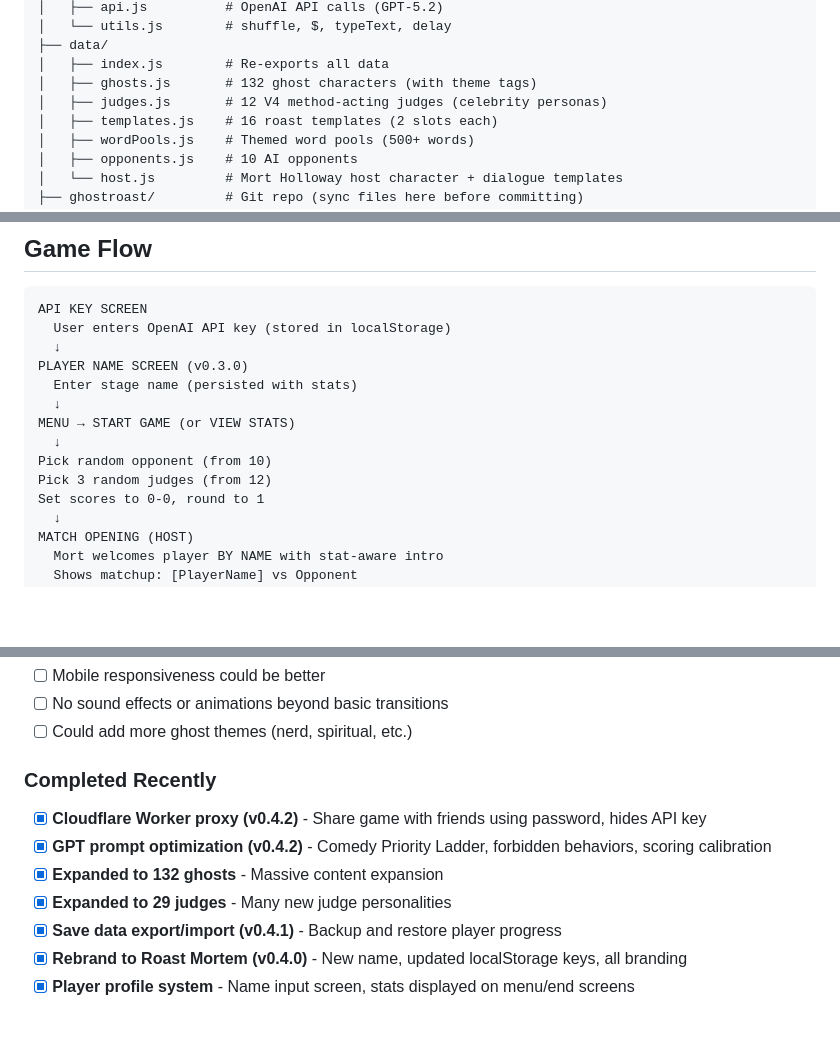
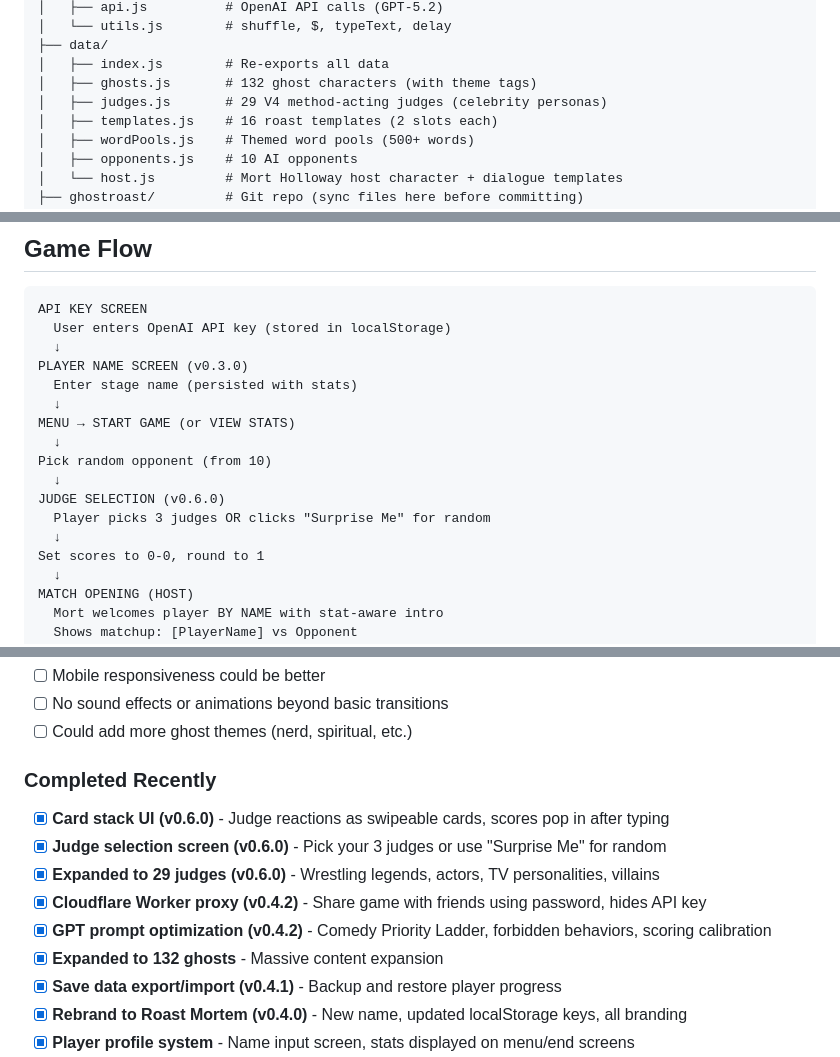
Before and after one commit to dasbeardo/ghostroast, a Markdown page: CLAUDE.md, 3 parts joined by grey strips. Rendered like a GitHub page; blank space fills up the shorter version.

```diff
--- a/CLAUDE.md
+++ b/CLAUDE.md
@@ -32,7 +32,7 @@ roastaghost/
 ├── data/
 │   ├── index.js        # Re-exports all data
 │   ├── ghosts.js       # 132 ghost characters (with theme tags)
-│   ├── judges.js       # 12 V4 method-acting judges (celebrity personas)
+│   ├── judges.js       # 29 V4 method-acting judges (celebrity personas)
 │   ├── templates.js    # 16 roast templates (2 slots each)
 │   ├── wordPools.js    # Themed word pools (500+ words)
 │   ├── opponents.js    # 10 AI opponents
@@ -128,7 +141,10 @@ PLAYER NAME SCREEN (v0.3.0)
 MENU → START GAME (or VIEW STATS)
   ↓
 Pick random opponent (from 10)
-Pick 3 random judges (from 12)
+  ↓
+JUDGE SELECTION (v0.6.0)
+  Player picks 3 judges OR clicks "Surprise Me" for random
+  ↓
 Set scores to 0-0, round to 1
   ↓
 MATCH OPENING (HOST)
@@ -248,10 +268,12 @@ The eternal host of Roast Mortem. Key traits:
 - [ ] Could add more ghost themes (nerd, spiritual, etc.)
 
 ### Completed Recently
+- [x] **Card stack UI (v0.6.0)** - Judge reactions as swipeable cards, scores pop in after typing
+- [x] **Judge selection screen (v0.6.0)** - Pick your 3 judges or use "Surprise Me" for random
+- [x] **Expanded to 29 judges (v0.6.0)** - Wrestling legends, actors, TV personalities, villains
 - [x] **Cloudflare Worker proxy (v0.4.2)** - Share game with friends using password, hides API key
 - [x] **GPT prompt optimization (v0.4.2)** - Comedy Priority Ladder, forbidden behaviors, scoring calibration
 - [x] **Expanded to 132 ghosts** - Massive content expansion
-- [x] **Expanded to 29 judges** - Many new judge personalities
 - [x] **Save data export/import (v0.4.1)** - Backup and restore player progress
 - [x] **Rebrand to Roast Mortem (v0.4.0)** - New name, updated localStorage keys, all branding
 - [x] **Player profile system** - Name input screen, stats displayed on menu/end screens
```
Also changed, not shown: other parts of CLAUDE.md (+22 -5 lines).
